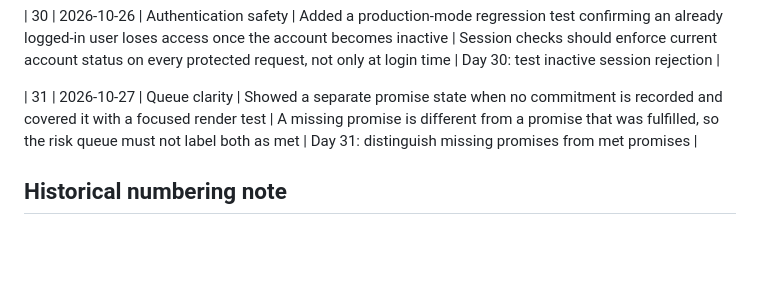
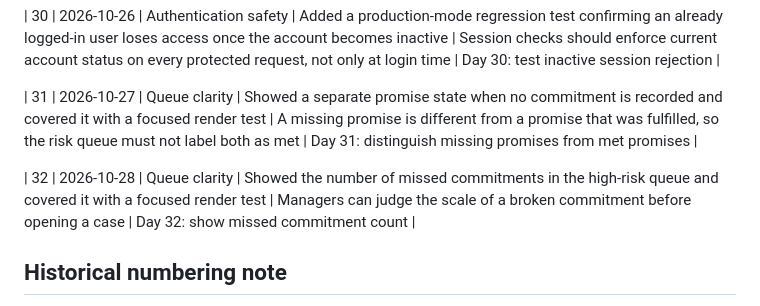
Before and after one commit to Lokrajjoshi/CarePulse, a Markdown page: docs/daily-practice/progress.md, the part around the change. GitHub-like rendering; blank space fills up the shorter version.

Commit message:
Day 32: record commitment count clarity

```diff
--- a/docs/daily-practice/progress.md
+++ b/docs/daily-practice/progress.md
@@ -50,6 +50,8 @@ Use this log to record small daily improvements and what was learned from each o
 
 | 31 | 2026-10-27 | Queue clarity | Showed a separate promise state when no commitment is recorded and covered it with a focused render test | A missing promise is different from a promise that was fulfilled, so the risk queue must not label both as met | Day 31: distinguish missing promises from met promises |
 
+| 32 | 2026-10-28 | Queue clarity | Showed the number of missed commitments in the high-risk queue and covered it with a focused render test | Managers can judge the scale of a broken commitment before opening a case | Day 32: show missed commitment count |
+
 ## Historical numbering note
 
 The early Git history contains a numbering gap: no verified `Day 9` commit was found during the repository audit, and an earlier `Day 11: test transfer effort scoring` commit exists on 2026-10-06 while the progress log already used Day 11 for the 2026-10-07 follow-up-ownership work. This log does not invent or renumber historical work. The inconsistency is documented here and future day numbering should remain consistent from the current sequence onward.
```
